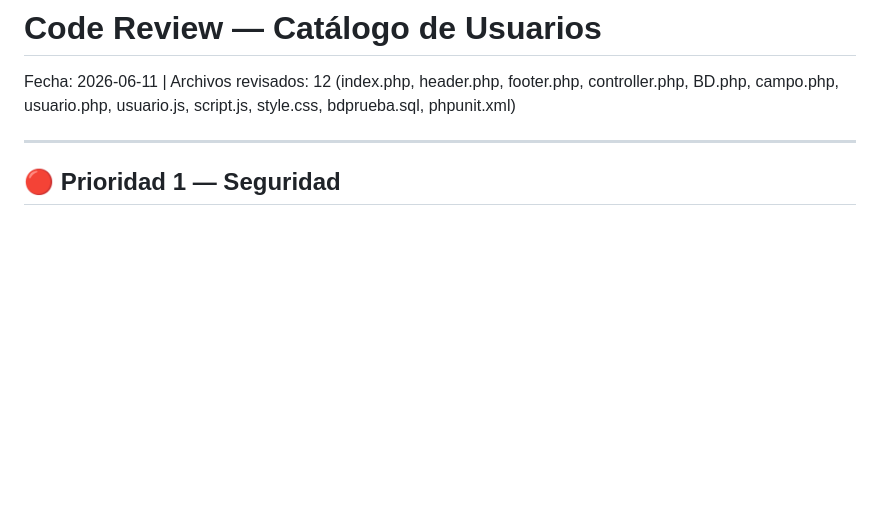
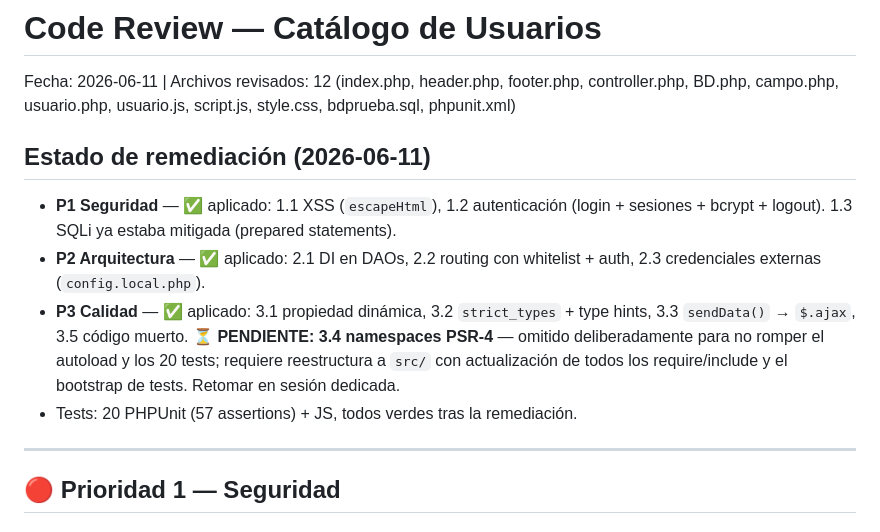
Before and after one commit to CrhistianHeredia/catalogo, a Markdown page: REVIEW.md, the part around the change. Drawn GitHub-style; blank space fills up the shorter version.

Commit message:
docs(review): mark P1/P2/P3 remediation status — 3.4 PSR-4 deferred
3.4 (namespaces PSR-4) left pending to avoid breaking autoload + the 20
tests; needs a dedicated restructure to src/. Everything else applied,
tests green.

Co-Authored-By: Claude Fable 5 <noreply@anthropic.com>

```diff
--- a/REVIEW.md
+++ b/REVIEW.md
@@ -1,6 +1,13 @@
 # Code Review — Catálogo de Usuarios
 
 Fecha: 2026-06-11 | Archivos revisados: 12 (index.php, header.php, footer.php, controller.php, BD.php, campo.php, usuario.php, usuario.js, script.js, style.css, bdprueba.sql, phpunit.xml)
+
+## Estado de remediación (2026-06-11)
+
+- **P1 Seguridad** — ✅ aplicado: 1.1 XSS (`escapeHtml`), 1.2 autenticación (login + sesiones + bcrypt + logout). 1.3 SQLi ya estaba mitigada (prepared statements).
+- **P2 Arquitectura** — ✅ aplicado: 2.1 DI en DAOs, 2.2 routing con whitelist + auth, 2.3 credenciales externas (`config.local.php`).
+- **P3 Calidad** — ✅ aplicado: 3.1 propiedad dinámica, 3.2 `strict_types` + type hints, 3.3 `sendData()` → `$.ajax`, 3.5 código muerto. ⏳ **PENDIENTE: 3.4 namespaces PSR-4** — omitido deliberadamente para no romper el autoload y los 20 tests; requiere reestructura a `src/` con actualización de todos los require/include y el bootstrap de tests. Retomar en sesión dedicada.
+- Tests: 20 PHPUnit (57 assertions) + JS, todos verdes tras la remediación.
 
 ---
 
```
